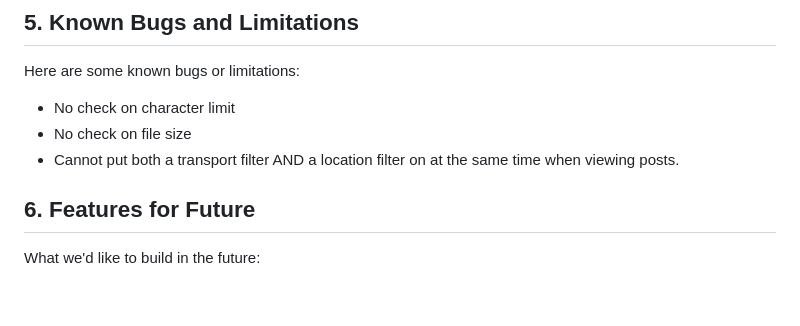
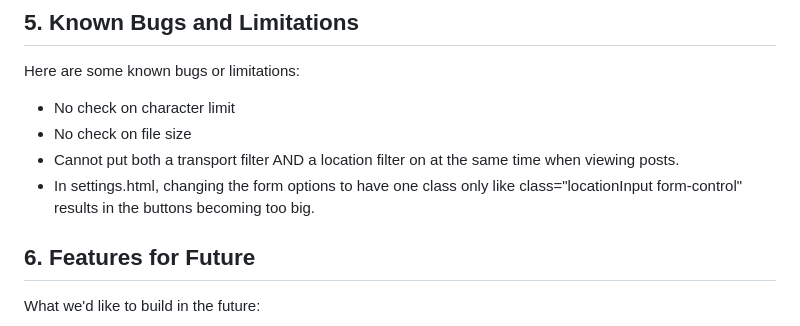
Before and after one commit to BlaiseKlein/1800_202310_BBY21, a Markdown page: README.md, the part around the change. Rendered like a GitHub page; blank space fills up the shorter version.

Commit message:
Added bug to readme.md

```diff
--- a/README.md
+++ b/README.md
@@ -38,6 +38,7 @@ Here are some known bugs or limitations:
 * No check on character limit
 * No check on file size
 * Cannot put both a transport filter AND a location filter on at the same time when viewing posts.
+* In settings.html, changing the form options to have one class only like class="locationInput form-control" results in the buttons becoming too big.
 
 ## 6. Features for Future
 What we'd like to build in the future:
```
